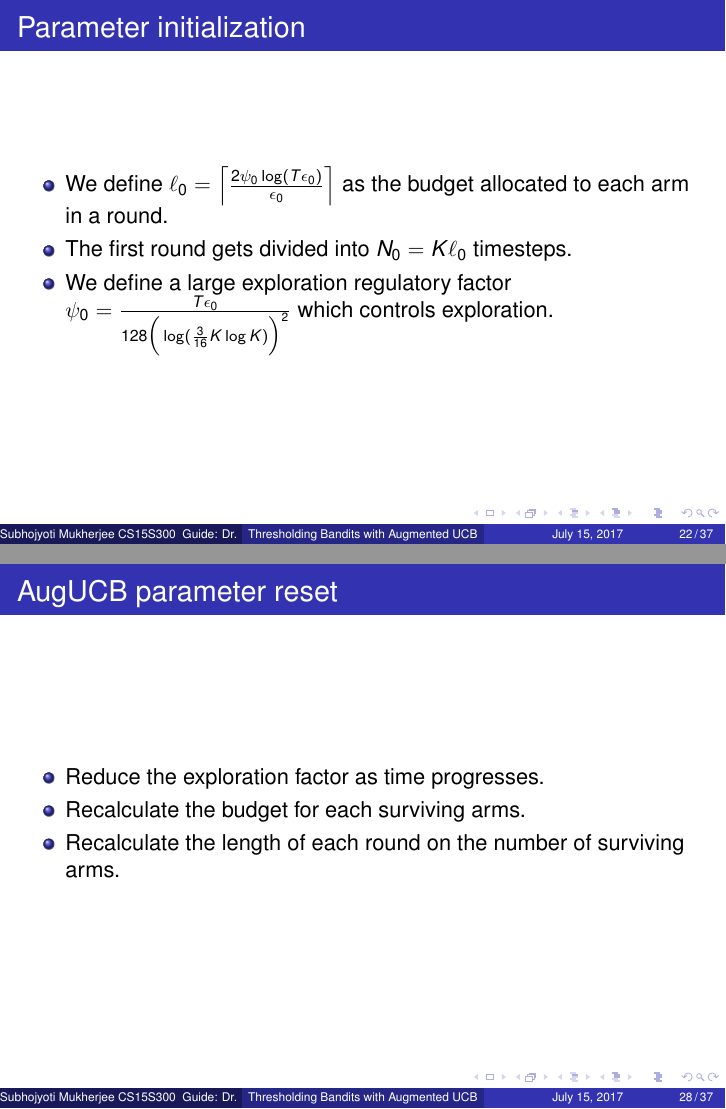
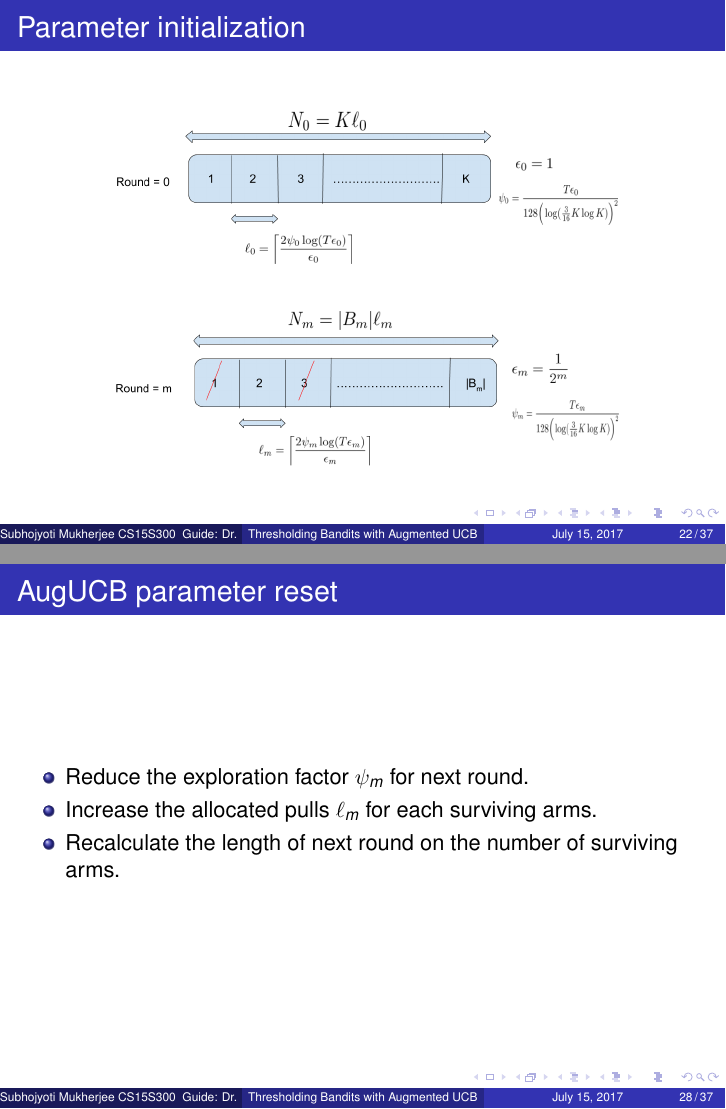
Before and after one commit to Subhojyoti/gtc_ppt, LaTeX slides (MS Seminar/presentation_bandit.tex, which reads MS Seminar/AugUCB.tex): pages 48 and 61 of 83 before the commit and pages 46 and 59 of 81 after it, joined at a grey line. Compiled offline with pdfLaTeX.

Commit message:
Latest on 14/7/2017

```diff
--- a/MS Seminar/AugUCB.tex
+++ b/MS Seminar/AugUCB.tex
@@ -74,16 +74,15 @@
 
 \begin{frame}
 \frametitle{Parameter initialization}
-\begin{itemize}
-\item<1-> We define $\ell_{0} =\left\lceil \frac{2\psi_0\log( T\epsilon_{0})}{\epsilon_{0}} \right\rceil$ as the budget allocated to each arm in a round.
-\item<2-> The first round gets divided into $N_{0}=K\ell_{0}$ timesteps.
-\item<3-> We define a large exploration regulatory factor $\psi_{0}=\frac{T\epsilon_{0}}{128\Big(\log(\frac{3}{16}K\log K)\Big)^2}$ which controls exploration.
-%\item<1-> M&=\left\lfloor \frac{1}{2}\log_{2} \frac{T}{e}\right\rfloor;
-%\hspace{2mm}\psi_{0}=\frac{T\epsilon_{0}}{128\Big(\log(\frac{3}{16}K\log K)\Big)^2}; \\
-%\ell_{0}&=\left\lceil \frac{2\psi_0\log( T\epsilon_{0})}{\epsilon_{0}} \right\rceil ;
-%\hspace{2mm}N_{0}=K\ell_{0}
-%\item<2->
-\end{itemize}
+\begin{figure}
+%\caption{AugUCB parameter initialization}
+\includegraphics[scale=0.24]{img/InitReset.png}
+\end{figure}
+%\begin{itemize}
+%\item<1-> We define $\ell_{0} =\left\lceil \frac{2\psi_0\log( T\epsilon_{0})}{\epsilon_{0}} \right\rceil$ as the budget allocated to each arm in a round.
+%\item<2-> The first round gets divided into $N_{0}=K\ell_{0}$ timesteps.
+%\item<3-> We define a large exploration regulatory factor $\psi_{0}=\frac{T\epsilon_{0}}{128\Big(\log(\frac{3}{16}K\log K)\Big)^2}$ which controls exploration.
+%\end{itemize}
 \end{frame}
 
 \begin{frame}
@@ -135,9 +134,10 @@
 \begin{frame}
 \frametitle{AugUCB parameter reset}
 \begin{itemize}
-\item<1-> Reduce the exploration factor as time progresses.
-\item<2-> Recalculate the budget for each surviving arms.
-\item<3-> Recalculate the length of each round on the number of surviving arms.
+\item<1-> Reduce the exploration factor $\psi_m$ for next round.
+\item<2-> Increase the allocated pulls $\ell_m$ for each surviving arms.
+%\item<2-> Recalculate the budget for each surviving arms.
+\item<3-> Recalculate the length of next round on the number of surviving arms.
 \end{itemize}
 \end{frame}
 
```
Also changed, not shown: MS Seminar/img/InitReset.png (added), MS Seminar/img/N0.png (added), MS Seminar/img/Nm.png (added), MS Seminar/img/ell0.png (added), MS Seminar/img/ellm.png (added), MS Seminar/img/eps0.png (added), MS Seminar/img/epsm.png (added), MS Seminar/img/psi0.png (added), MS Seminar/img/psim.png (added), MS Seminar/presentation_bandit.pdf, 6 other files.
